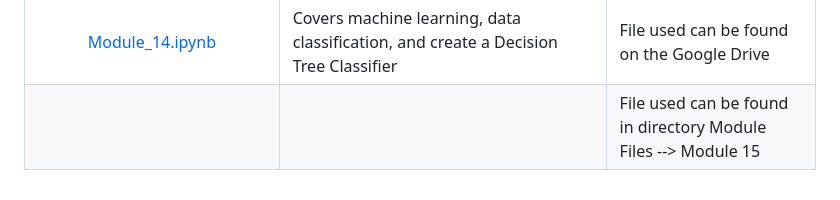
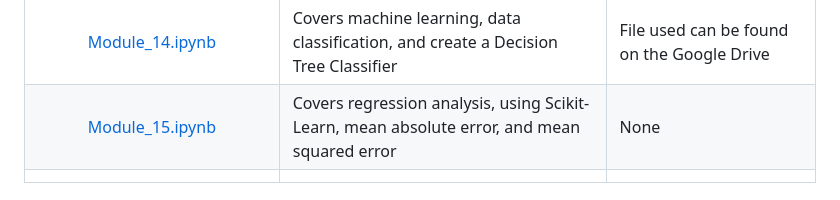
Before and after one commit to HeinoPortfolio/MS_Comp_Sci, a Markdown page: 4 Data Analytics/MISC/Readme.md, the part around the change. Rendered like a GitHub page.

```diff
--- a/4 Data Analytics/MISC/Readme.md
+++ b/4 Data Analytics/MISC/Readme.md
@@ -21,4 +21,5 @@ This directory holds miscellaneous files. These files were not all created by me
 |[Module_12.ipynb](https://github.com/HeinoPortfolio/MS_Comp_Sci/blob/main/4%20Data%20Analytics/MISC/Module_12.ipynb)|Covers text analytics, get the frequency of the words in the data, save a dataframe to a file, using matplotlib to generate a visual of the words, using WordCloud to generate a word cloud of the words, create a WordCloud with a Mask, and parts of speach tags (POS) are covered.| File used can be found in directory Module Files --> Module 12 |
 |[Module_13.ipynb](https://github.com/HeinoPortfolio/MS_Comp_Sci/blob/main/4%20Data%20Analytics/MISC/Module_13.ipynb)|Covers using positive and negative lists to determine sentiment, using Emoji, and using Spacy| File used can be found on the Google Drive|
 |[Module_14.ipynb](https://github.com/HeinoPortfolio/MS_Comp_Sci/blob/main/4%20Data%20Analytics/MISC/Module_14.ipynb)|Covers machine learning, data classification, and create a Decision Tree Classifier| File used can be found on the Google Drive |
-||| File used can be found in directory Module Files --> Module 15 |
+|[Module_15.ipynb](https://github.com/HeinoPortfolio/MS_Comp_Sci/blob/main/4%20Data%20Analytics/MISC/Module_15.ipynb)|Covers regression analysis, using Scikit-Learn, mean absolute error, and mean squared error| None |
+|    |    |     |
```
